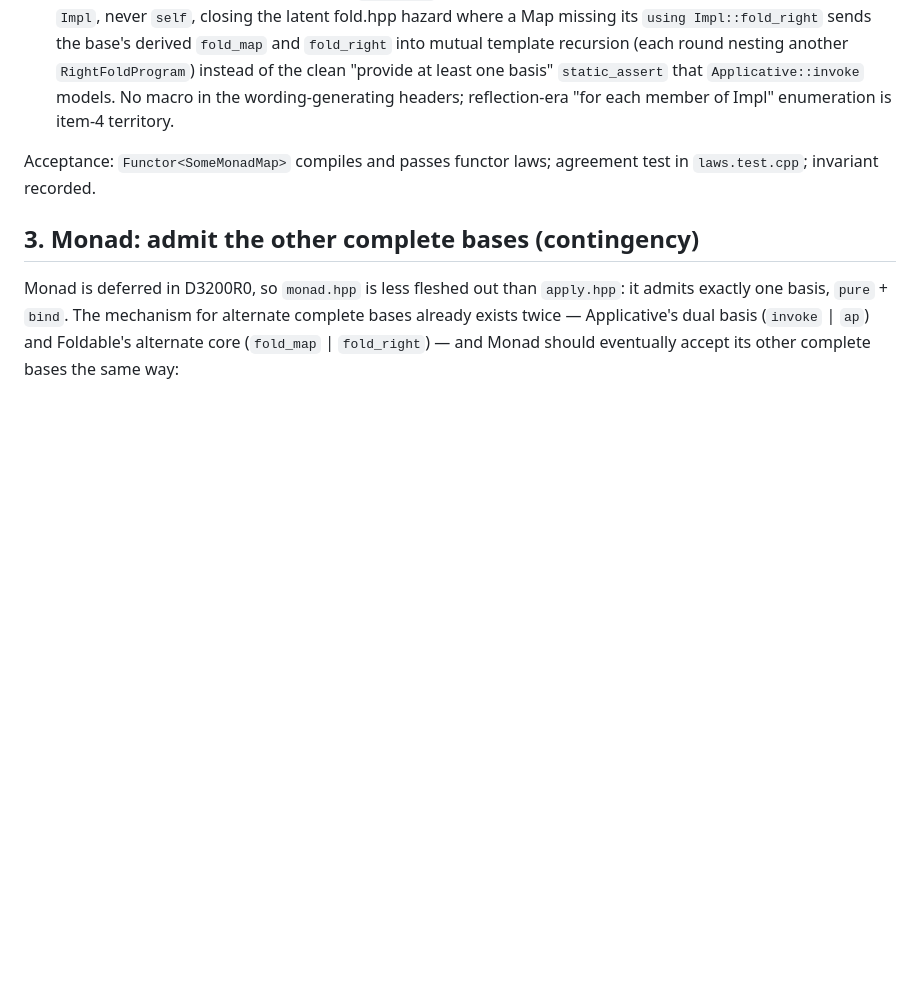
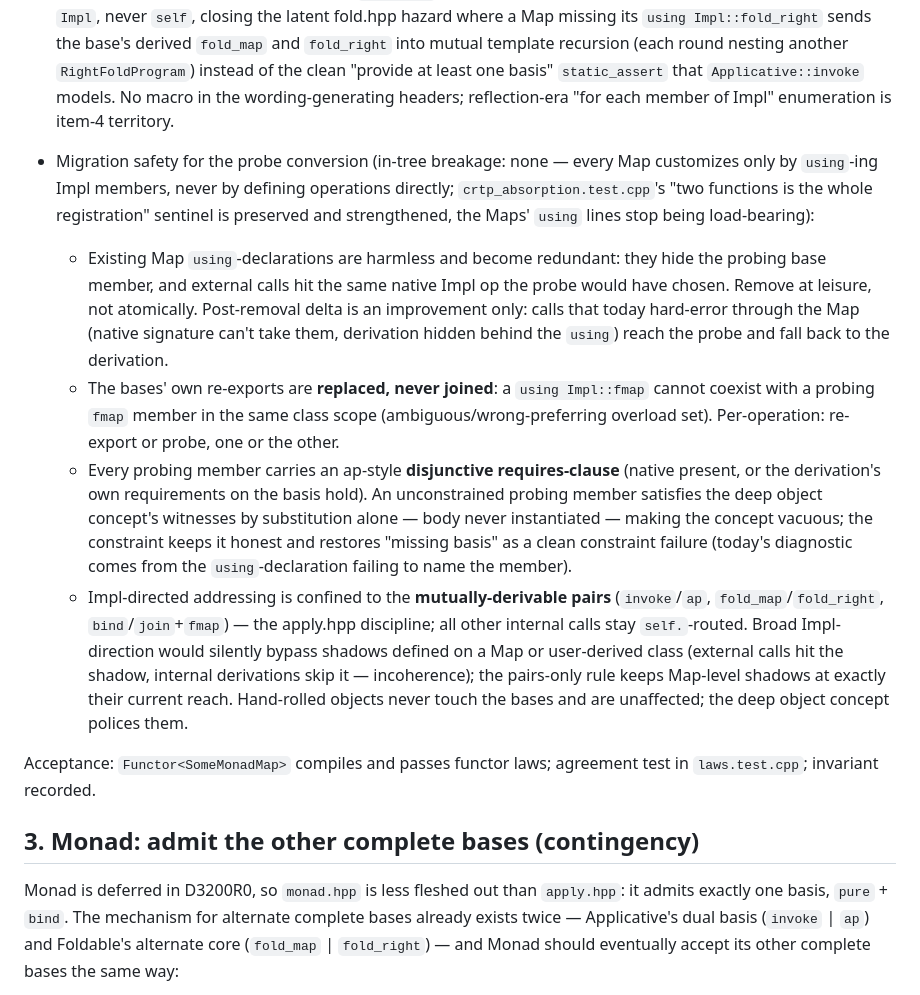
Before and after one commit to steve-downey/transpose, a Markdown page: docs/coordination-worklist-2026-09-07.md, the part around the change. Drawn GitHub-style; blank space fills up the shorter version.

Commit message:
Item 2: migration-safety notes for the probe conversion
No in-tree breakage: Map using-declarations become redundant and
removable at leisure. Base re-exports are replaced never joined;
probing members carry ap-style disjunctive constraints so the deep
object concept stays honest; Impl-directed addressing is confined to
the mutually-derivable pairs so Map-level shadows keep their current
reach.

```diff
--- a/docs/coordination-worklist-2026-09-07.md
+++ b/docs/coordination-worklist-2026-09-07.md
@@ -146,6 +146,39 @@ requirement: the CRTP base is the adapter.
   `Applicative::invoke` models. No macro in the wording-generating
   headers; reflection-era "for each member of Impl" enumeration is
   item-4 territory.
+- Migration safety for the probe conversion (in-tree breakage: none —
+  every Map customizes only by `using`-ing Impl members, never by
+  defining operations directly; `crtp_absorption.test.cpp`'s "two
+  functions is the whole registration" sentinel is preserved and
+  strengthened, the Maps' `using` lines stop being load-bearing):
+  - Existing Map `using`-declarations are harmless and become
+    redundant: they hide the probing base member, and external calls
+    hit the same native Impl op the probe would have chosen. Remove at
+    leisure, not atomically. Post-removal delta is an improvement
+    only: calls that today hard-error through the Map (native
+    signature can't take them, derivation hidden behind the `using`)
+    reach the probe and fall back to the derivation.
+  - The bases' own re-exports are **replaced, never joined**: a
+    `using Impl::fmap` cannot coexist with a probing `fmap` member in
+    the same class scope (ambiguous/wrong-preferring overload set).
+    Per-operation: re-export or probe, one or the other.
+  - Every probing member carries an ap-style **disjunctive
+    requires-clause** (native present, or the derivation's own
+    requirements on the basis hold). An unconstrained probing member
+    satisfies the deep object concept's witnesses by substitution
+    alone — body never instantiated — making the concept vacuous;
+    the constraint keeps it honest and restores "missing basis" as a
+    clean constraint failure (today's diagnostic comes from the
+    `using`-declaration failing to name the member).
+  - Impl-directed addressing is confined to the **mutually-derivable
+    pairs** (`invoke`/`ap`, `fold_map`/`fold_right`,
+    `bind`/`join`+`fmap`) — the apply.hpp discipline; all other
+    internal calls stay `self.`-routed. Broad Impl-direction would
+    silently bypass shadows defined on a Map or user-derived class
+    (external calls hit the shadow, internal derivations skip it —
+    incoherence); the pairs-only rule keeps Map-level shadows at
+    exactly their current reach. Hand-rolled objects never touch the
+    bases and are unaffected; the deep object concept polices them.
 
 Acceptance: `Functor<SomeMonadMap>` compiles and passes functor laws;
 agreement test in `laws.test.cpp`; invariant recorded.
```
